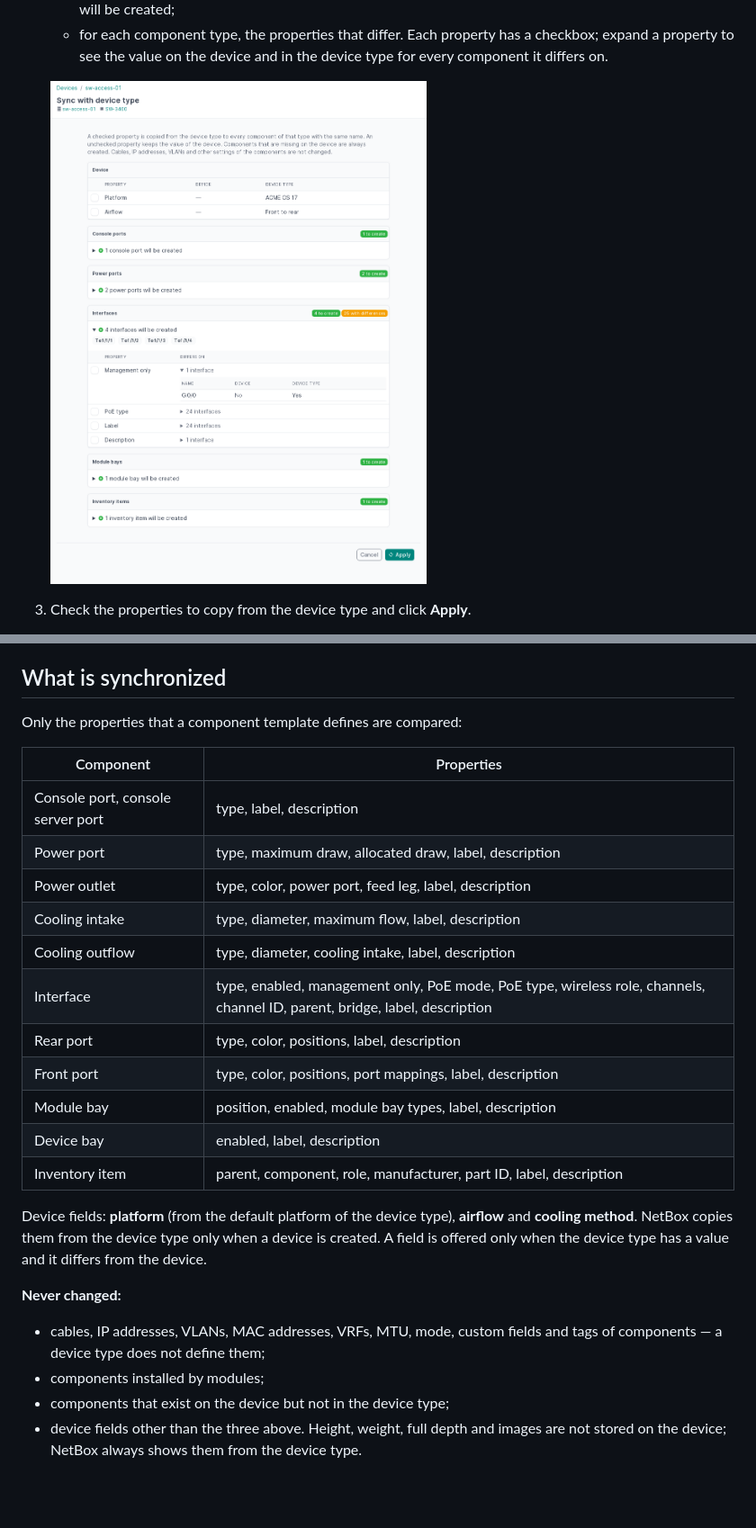
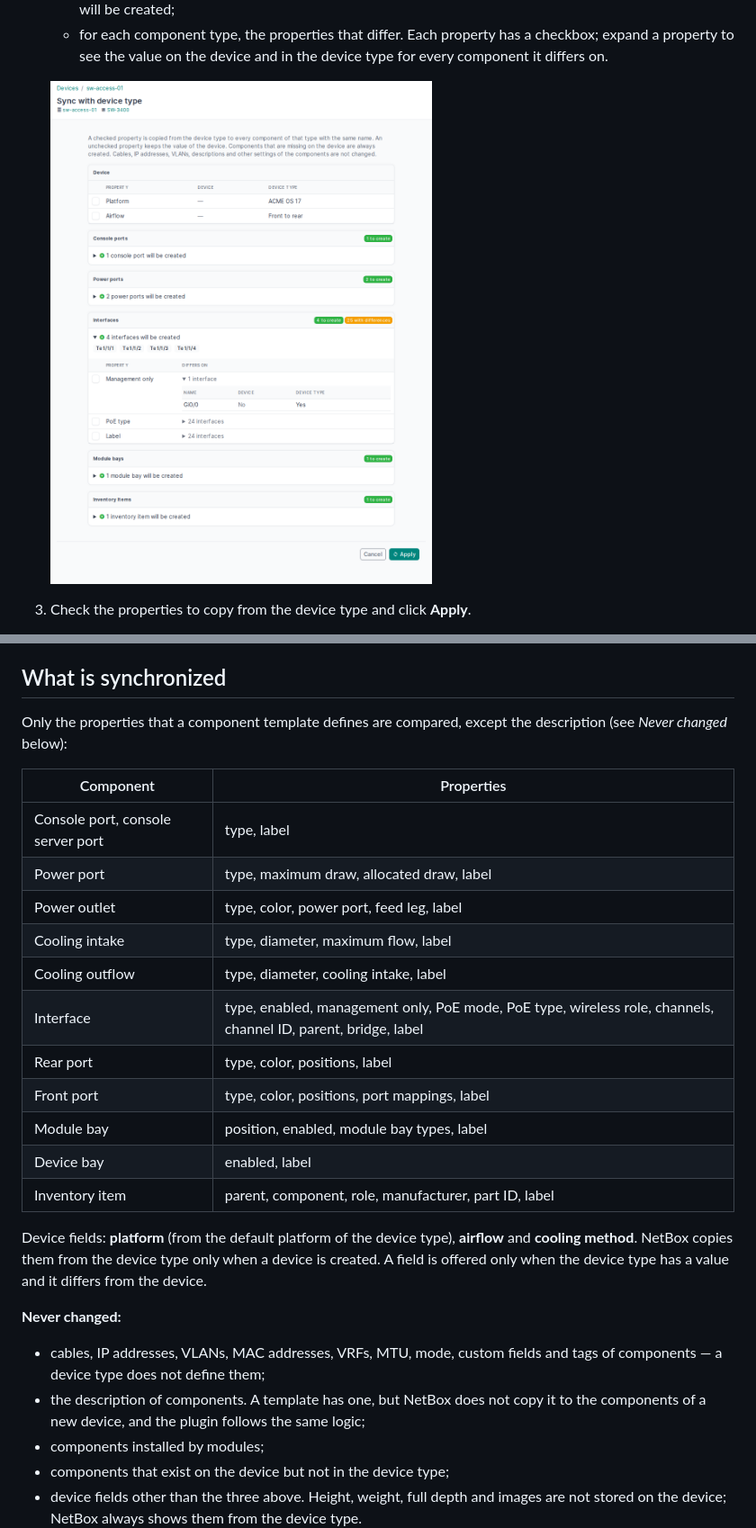
Before and after one commit to Maksym-Ototiuk/netbox-device-type-sync, a Markdown page: README.md, 2 parts joined by grey strips. Shown at 90% size. Drawn GitHub-style; pictures changed too: docs/images/sync-page.png; blank space fills up the shorter version.

```diff
--- a/README.md
+++ b/README.md
@@ -68,21 +68,22 @@ the NetBox change log with the message `Synced with device type <name>`.
 
 ## What is synchronized
 
-Only the properties that a component template defines are compared:
+Only the properties that a component template defines are compared, except
+the description (see *Never changed* below):
 
 | Component | Properties |
 | --- | --- |
-| Console port, console server port | type, label, description |
-| Power port | type, maximum draw, allocated draw, label, description |
-| Power outlet | type, color, power port, feed leg, label, description |
-| Cooling intake | type, diameter, maximum flow, label, description |
-| Cooling outflow | type, diameter, cooling intake, label, description |
-| Interface | type, enabled, management only, PoE mode, PoE type, wireless role, channels, channel ID, parent, bridge, label, description |
-| Rear port | type, color, positions, label, description |
-| Front port | type, color, positions, port mappings, label, description |
-| Module bay | position, enabled, module bay types, label, description |
-| Device bay | enabled, label, description |
-| Inventory item | parent, component, role, manufacturer, part ID, label, description |
+| Console port, console server port | type, label |
+| Power port | type, maximum draw, allocated draw, label |
+| Power outlet | type, color, power port, feed leg, label |
+| Cooling intake | type, diameter, maximum flow, label |
+| Cooling outflow | type, diameter, cooling intake, label |
+| Interface | type, enabled, management only, PoE mode, PoE type, wireless role, channels, channel ID, parent, bridge, label |
+| Rear port | type, color, positions, label |
+| Front port | type, color, positions, port mappings, label |
+| Module bay | position, enabled, module bay types, label |
+| Device bay | enabled, label |
+| Inventory item | parent, component, role, manufacturer, part ID, label |
 
 Device fields: **platform** (from the default platform of the device type),
 **airflow** and **cooling method**. NetBox copies them from the device type
@@ -93,6 +94,9 @@ has a value and it differs from the device.
 
 - cables, IP addresses, VLANs, MAC addresses, VRFs, MTU, mode, custom fields
   and tags of components — a device type does not define them;
+- the description of components. A template has one, but NetBox does not
+  copy it to the components of a new device, and the plugin follows the same
+  logic;
 - components installed by modules;
 - components that exist on the device but not in the device type;
 - device fields other than the three above. Height, weight, full depth and
```
Also changed, not shown: other parts of README.md (+1 -2 lines), CHANGELOG.md (+9 -0 lines), CLAUDE.md (+5 -0 lines), 8 other files.
